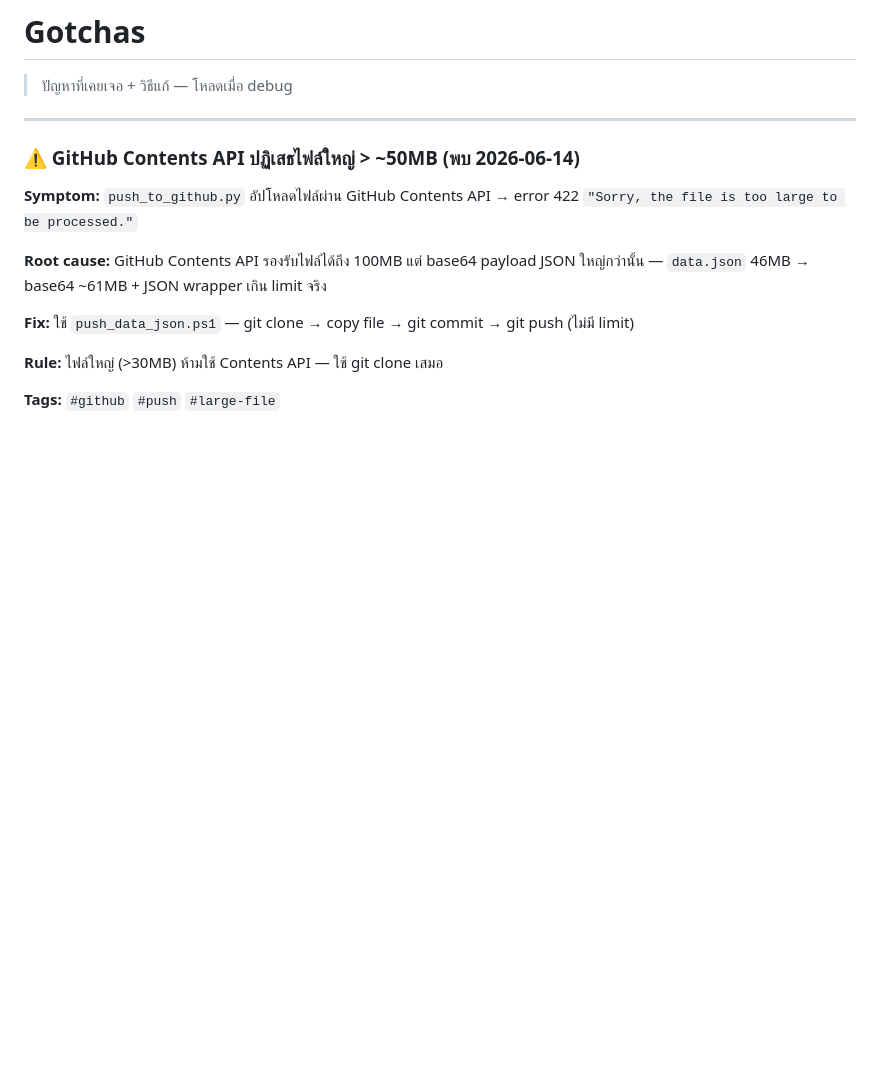
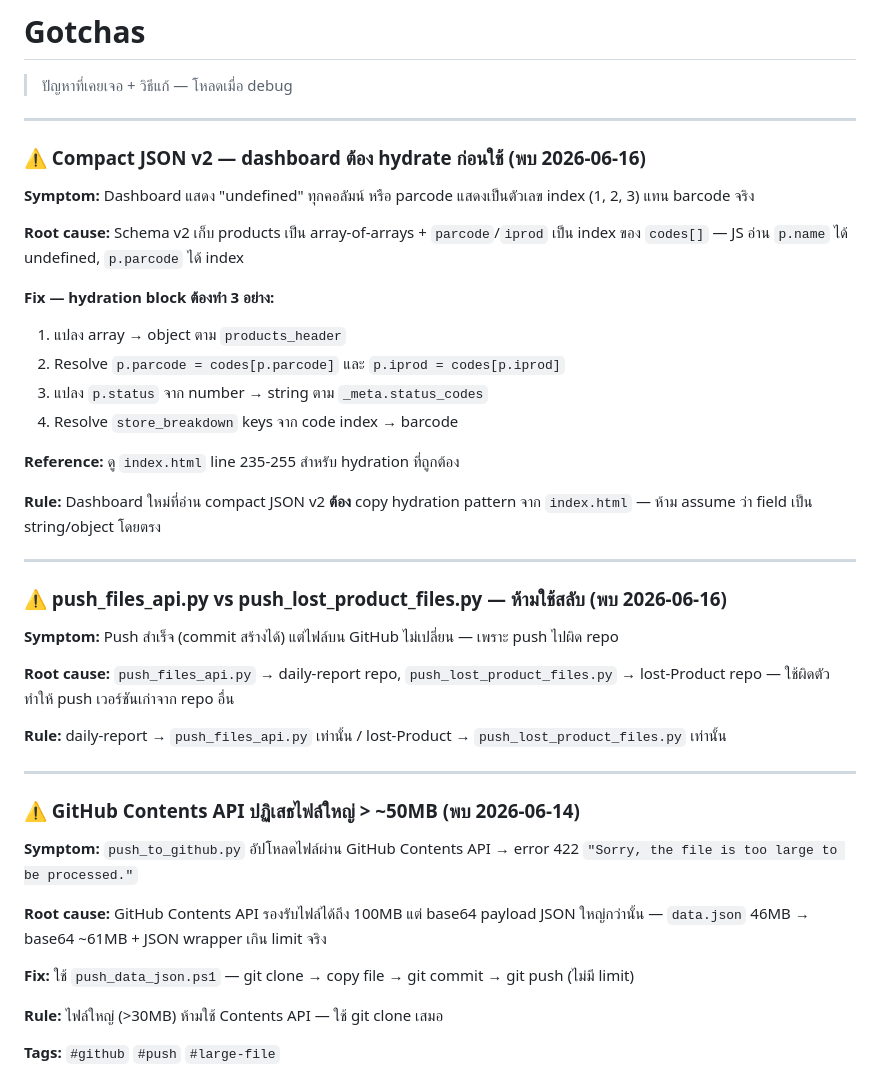
Before and after one commit to tumsbux/lost-Product, a Markdown page: Gotchas.md, the part around the change. Drawn GitHub-style; blank space fills up the shorter version.

Commit message:
docs: add hydration + parcode gotchas + changelog 2026-06-16

```diff
--- a/Gotchas.md
+++ b/Gotchas.md
@@ -1,6 +1,34 @@
 # Gotchas
 
 > ปัญหาที่เคยเจอ + วิธีแก้ — โหลดเมื่อ debug
+
+---
+
+### ⚠️ Compact JSON v2 — dashboard ต้อง hydrate ก่อนใช้ (พบ 2026-06-16)
+
+**Symptom:** Dashboard แสดง "undefined" ทุกคอลัมน์ หรือ parcode แสดงเป็นตัวเลข index (1, 2, 3) แทน barcode จริง
+
+**Root cause:** Schema v2 เก็บ products เป็น array-of-arrays + `parcode`/`iprod` เป็น index ของ `codes[]` — JS อ่าน `p.name` ได้ undefined, `p.parcode` ได้ index
+
+**Fix — hydration block ต้องทำ 3 อย่าง:**
+1. แปลง array → object ตาม `products_header`
+2. Resolve `p.parcode = codes[p.parcode]` และ `p.iprod = codes[p.iprod]`
+3. แปลง `p.status` จาก number → string ตาม `_meta.status_codes`
+4. Resolve `store_breakdown` keys จาก code index → barcode
+
+**Reference:** ดู `index.html` line 235-255 สำหรับ hydration ที่ถูกต้อง
+
+**Rule:** Dashboard ใหม่ที่อ่าน compact JSON v2 **ต้อง** copy hydration pattern จาก `index.html` — ห้าม assume ว่า field เป็น string/object โดยตรง
+
+---
+
+### ⚠️ push_files_api.py vs push_lost_product_files.py — ห้ามใช้สลับ (พบ 2026-06-16)
+
+**Symptom:** Push สำเร็จ (commit สร้างได้) แต่ไฟล์บน GitHub ไม่เปลี่ยน — เพราะ push ไปผิด repo
+
+**Root cause:** `push_files_api.py` → daily-report repo, `push_lost_product_files.py` → lost-Product repo — ใช้ผิดตัวทำให้ push เวอร์ชันเก่าจาก repo อื่น
+
+**Rule:** daily-report → `push_files_api.py` เท่านั้น / lost-Product → `push_lost_product_files.py` เท่านั้น
 
 ---
 
```
